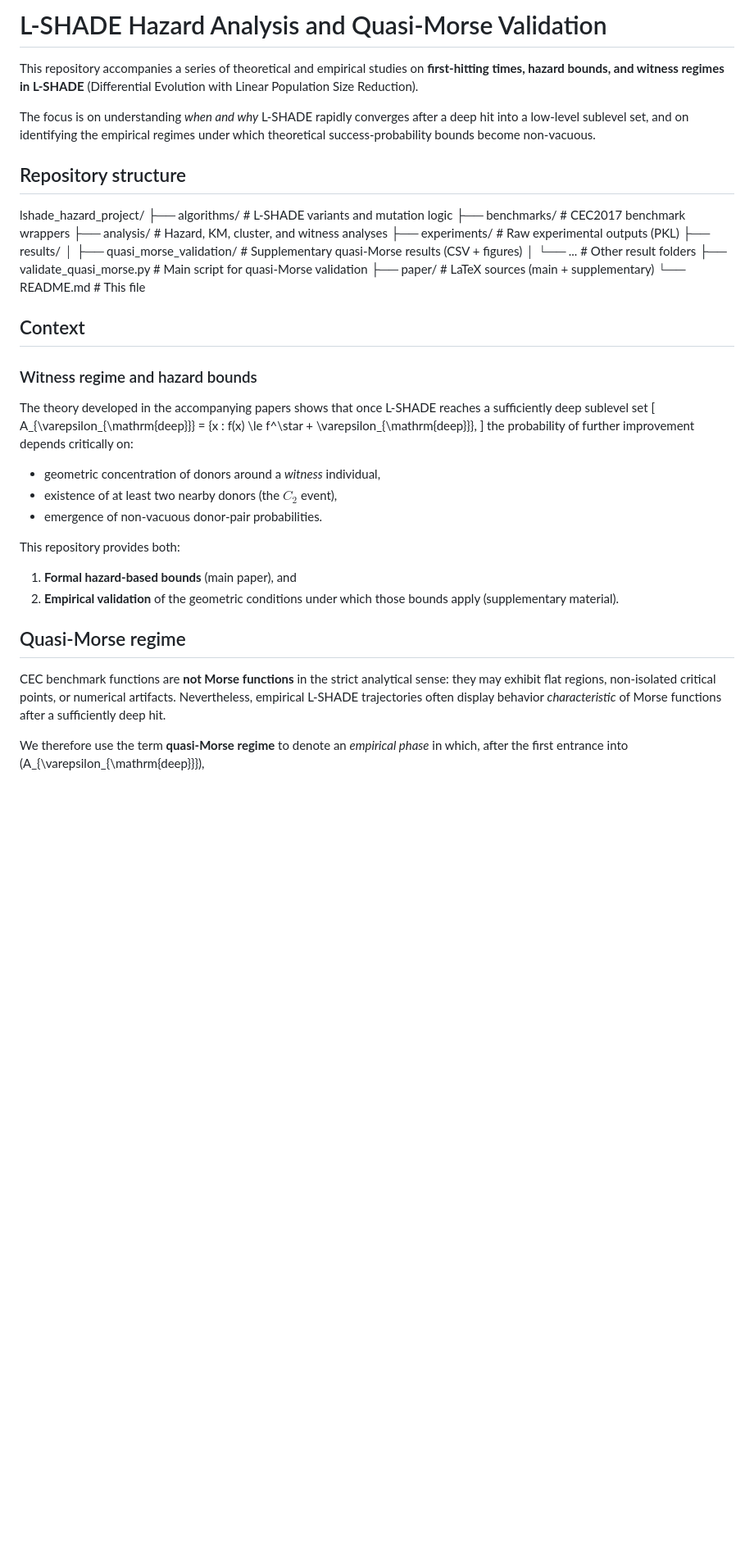
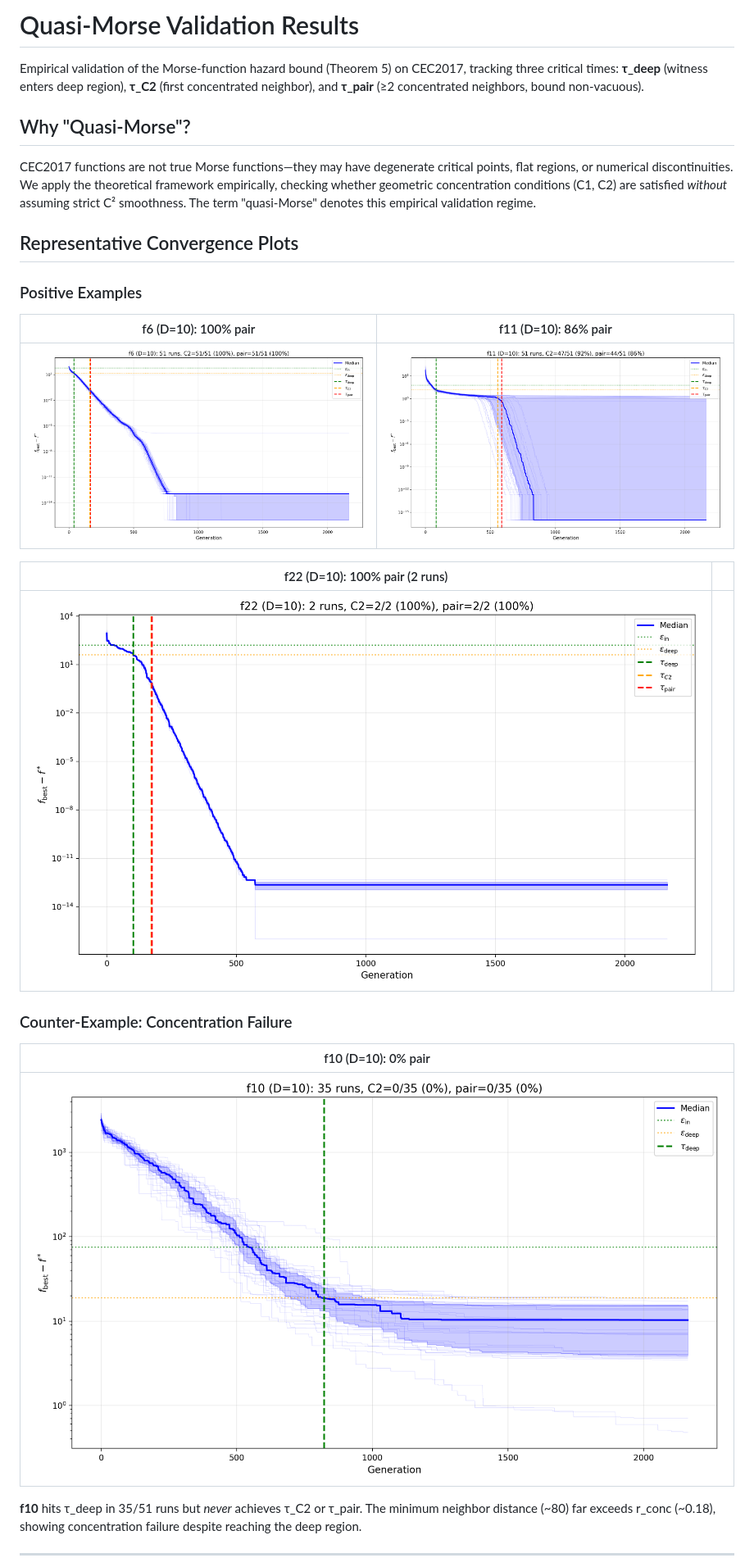
Before and after one commit to snenovgmailcom/lshade_hazard_project, a Markdown page: results/quasi_morse_validation/README.md, the part around one of its changes. Shown at 82% size. GitHub-like rendering; blank space fills up the shorter version.

```diff
--- a/results/quasi_morse_validation/README.md
+++ b/results/quasi_morse_validation/README.md
@@ -1,53 +1,30 @@
-# L-SHADE Hazard Analysis and Quasi-Morse Validation
+# Quasi-Morse Validation Results
 
-This repository accompanies a series of theoretical and empirical studies on
-**first-hitting times, hazard bounds, and witness regimes in L-SHADE**
-(Differential Evolution with Linear Population Size Reduction).
+Empirical validation of the Morse-function hazard bound (Theorem 5) on CEC2017, tracking three critical times: **τ_deep** (witness enters deep region), **τ_C2** (first concentrated neighbor), and **τ_pair** (≥2 concentrated neighbors, bound non-vacuous).
 
-The focus is on understanding *when and why* L-SHADE rapidly converges after a
-deep hit into a low-level sublevel set, and on identifying the empirical regimes
-under which theoretical success-probability bounds become non-vacuous.
+## Why "Quasi-Morse"?
 
-## Repository structure
+CEC2017 functions are not true Morse functions—they may have degenerate critical points, flat regions, or numerical discontinuities. We apply the theoretical framework empirically, checking whether geometric concentration conditions (C1, C2) are satisfied *without* assuming strict C² smoothness. The term "quasi-Morse" denotes this empirical validation regime.
 
-lshade_hazard_project/
-├── algorithms/ # L-SHADE variants and mutation logic
-├── benchmarks/ # CEC2017 benchmark wrappers
-├── analysis/ # Hazard, KM, cluster, and witness analyses
-├── experiments/ # Raw experimental outputs (PKL)
-├── results/
-│ ├── quasi_morse_validation/ # Supplementary quasi-Morse results (CSV + figures)
-│ └── ... # Other result folders
-├── validate_quasi_morse.py # Main script for quasi-Morse validation
-├── paper/ # LaTeX sources (main + supplementary)
-└── README.md # This file
+## Representative Convergence Plots
 
-## Context
+### Positive Examples
 
-### Witness regime and hazard bounds
-The theory developed in the accompanying papers shows that once L-SHADE reaches
-a sufficiently deep sublevel set
-\[
-A_{\varepsilon_{\mathrm{deep}}} = \{x : f(x) \le f^\star + \varepsilon_{\mathrm{deep}}\},
-\]
-the probability of further improvement depends critically on:
+| f6 (D=10): 100% pair | f11 (D=10): 86% pair |
+|:---:|:---:|
+| ![f6](plots_convergence/convergence_D10_f6.png) | ![f11](plots_convergence/convergence_D10_f11.png) |
 
-- geometric concentration of donors around a *witness* individual,
-- existence of at least two nearby donors (the $C_2$ event),
-- emergence of non-vacuous donor-pair probabilities.
+| f22 (D=10): 100% pair (2 runs) | |
+|:---:|:---:|
+| ![f22](plots_convergence/convergence_D10_f22.png) | |
 
-This repository provides both:
-1. **Formal hazard-based bounds** (main paper), and
-2. **Empirical validation** of the geometric conditions under which those bounds apply
-   (supplementary material).
+### Counter-Example: Concentration Failure
 
-## Quasi-Morse regime
+| f10 (D=10): 0% pair |
+|:---:|
+| ![f10](plots_convergence/convergence_D10_f10.png) |
 
-CEC benchmark functions are **not Morse functions** in the strict analytical sense:
-they may exhibit flat regions, non-isolated critical points, or numerical artifacts.
-Nevertheless, empirical L-SHADE trajectories often display behavior *characteristic*
-of Morse functions after a sufficiently deep hit.
+**f10** hits τ_deep in 35/51 runs but *never* achieves τ_C2 or τ_pair. The minimum neighbor distance (~80) far exceeds r_conc (~0.18), showing concentration failure despite reaching the deep region.
 
-We therefore use the term **quasi-Morse regime** to denote an *empirical phase* in which,
-after the first entrance into \(A_{\varepsilon_{\mathrm{deep}}}\),
+---
 
```
Also changed, not shown: other parts of results/quasi_morse_validation/README.md (+113 -46 lines).
